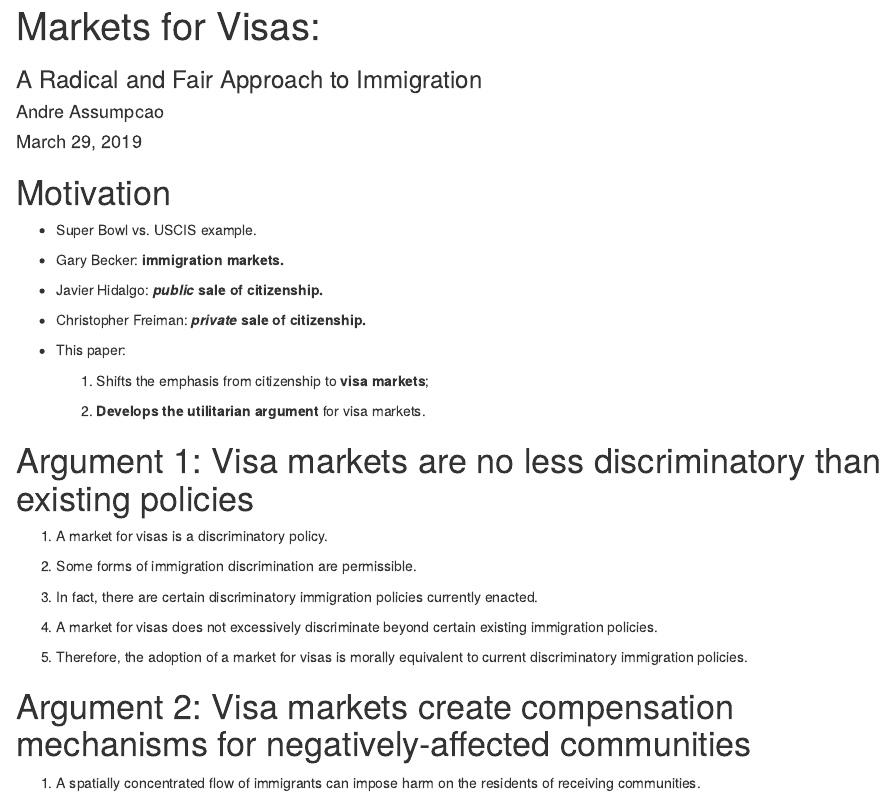
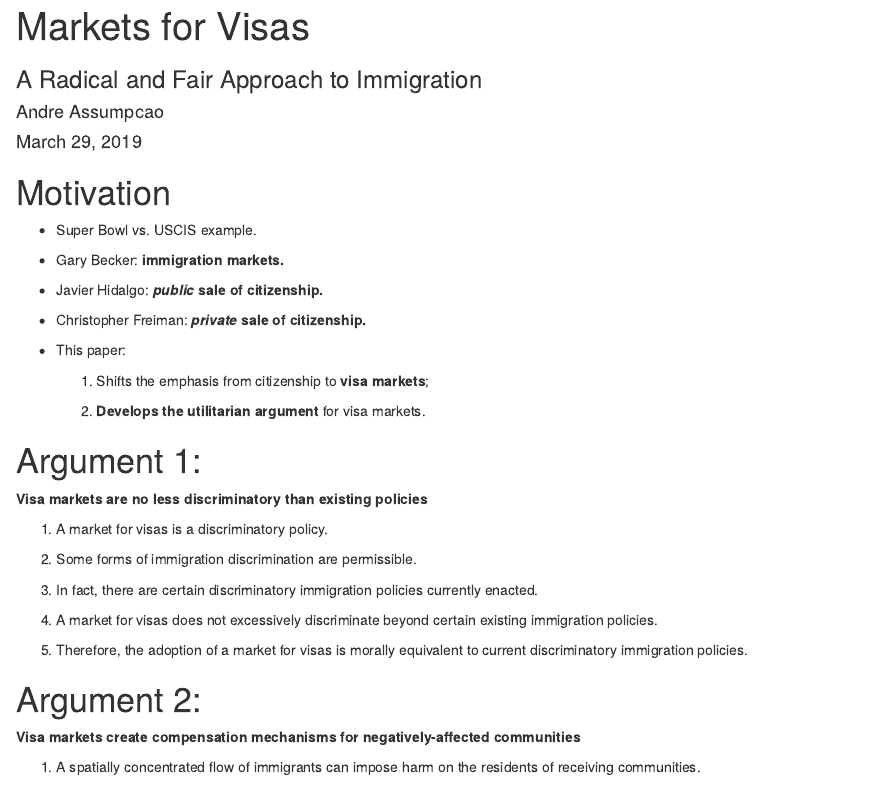
Before and after one commit to aassumpcao/immigrationmarkets, an R Markdown document (aassumpcao_presentation.Rmd): the page in a window 1100 px wide, from its top. Rendered offline with R 4.5, knitr and Pandoc, with nearby package versions; the code is not run, so its results and figures are left out.

Commit message:
update files

```diff
--- a/aassumpcao_presentation.Rmd
+++ b/aassumpcao_presentation.Rmd
@@ -1,17 +1,19 @@
 ---
-title    : 'Markets for Visas:'
+title    : 'Markets for Visas'
 subtitle : A Radical and Fair Approach to Immigration
 author   : Andre Assumpcao
 institute: UNC-Chapel Hill
+fontsize : 10pt
 date     : March 29\textsuperscript{th}, 2019
 output   :
   beamer_presentation:
-    theme     : 'Madrid'
-    colortheme: 'default'
+    theme     : 'UNCMath'
+    keep_tex  : true
 header-includes:
   - \usepackage{hyperref}
-  - \hypersetup{colorlinks = true, linkcolor = white, urlcolor = blue}
+  - \hypersetup{colorlinks = true, linkcolor = black, urlcolor = blue}
   - \usepackage{graphicx}
+  # - \usepackage{epstopdf}
 ---
 
 # Motivation {#motivation}
@@ -30,7 +32,11 @@ header-includes:
 
     #. **Develops the utilitarian argument** for visa markets.
 
-# Argument 1: Visa markets are no less discriminatory than existing policies {#arg1}
+# Argument 1: {#arg1}
+
+**Visa markets are no less discriminatory than existing policies**
+
+\bigskip
 
   #. A market for visas is a discriminatory policy. \
 
@@ -42,7 +48,9 @@ header-includes:
 
   #. Therefore, the adoption of a market for visas is morally equivalent to current discriminatory immigration policies.
 
-# Argument 2: Visa markets create compensation mechanisms for negatively-affected communities {#arg2}
+# Argument 2: {#arg2}
+
+**Visa markets create compensation mechanisms for negatively-affected communities**
 
   #. A spatially concentrated flow of immigrants can impose harm on the residents of receiving communities. \
 
```
Also changed, not shown: 00-JAP-submission/JAP Manuscripts.pdf (added), 01-PPE-submission/SAGE_Harvard_reference_style.pdf (added), aassumpcao_presentation.pdf, aassumpcao_presentation.tex (added), sage-harvard.csl (added), 12 other files.
